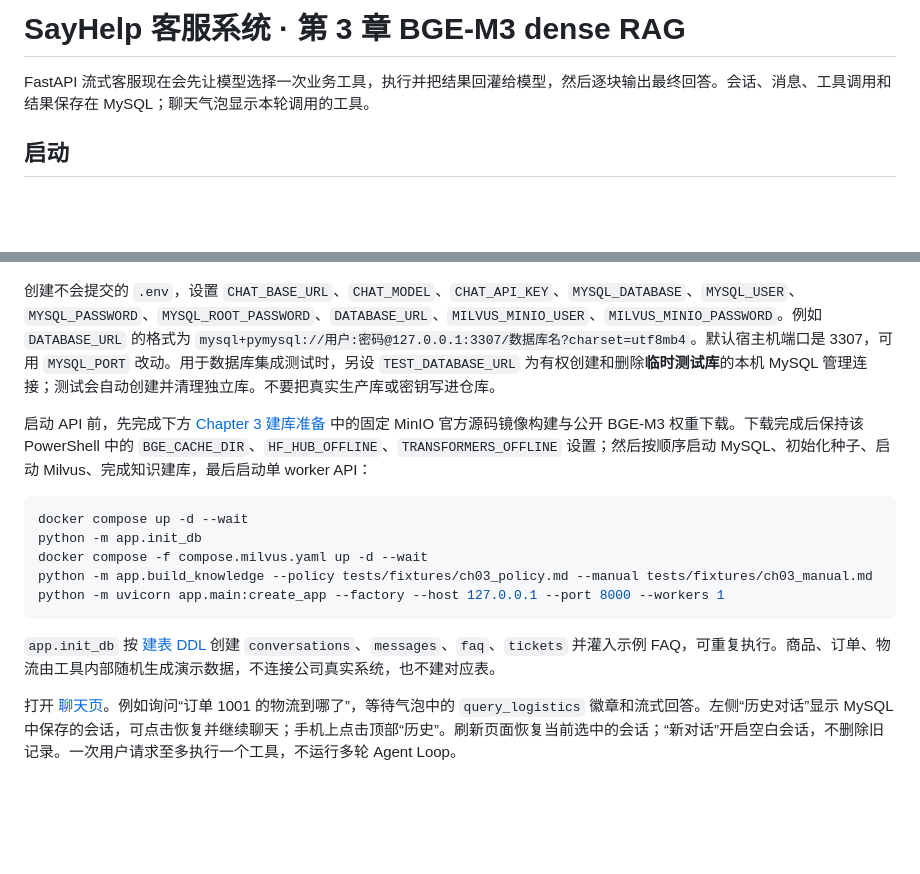
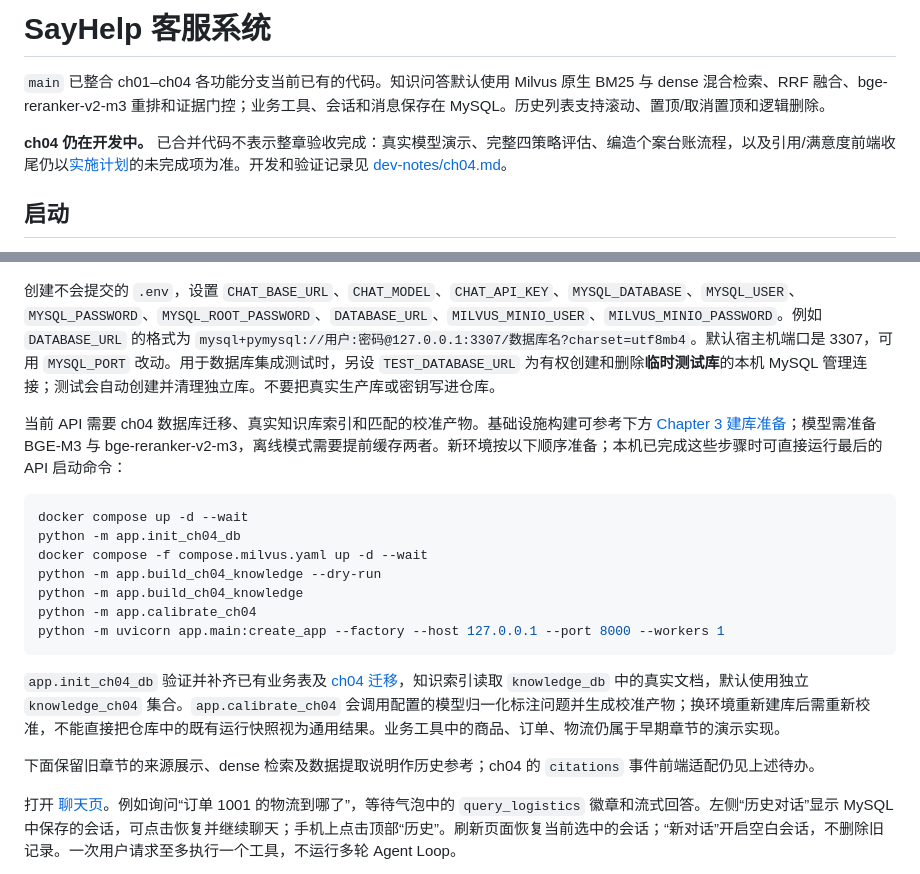
Before and after one commit to Fyang-Freddie/SayHelp-Customer-Service, a Markdown page: README.md, 2 parts joined by grey strips. GitHub-like rendering; blank space fills up the shorter version.

Commit message:
docs: synchronize main after integrating all feature branches

````diff
--- a/README.md
+++ b/README.md
@@ -1,6 +1,8 @@
-# SayHelp 客服系统 · 第 3 章 BGE-M3 dense RAG
+# SayHelp 客服系统
 
-FastAPI 流式客服现在会先让模型选择一次业务工具，执行并把结果回灌给模型，然后逐块输出最终回答。会话、消息、工具调用和结果保存在 MySQL；聊天气泡显示本轮调用的工具。
+`main` 已整合 ch01–ch04 各功能分支当前已有的代码。知识问答默认使用 Milvus 原生 BM25 与 dense 混合检索、RRF 融合、bge-reranker-v2-m3 重排和证据门控；业务工具、会话和消息保存在 MySQL。历史列表支持滚动、置顶/取消置顶和逻辑删除。
+
+**ch04 仍在开发中。** 已合并代码不表示整章验收完成：真实模型演示、完整四策略评估、编造个案台账流程，以及引用/满意度前端收尾仍以[实施计划](docs/superpowers/plans/2026-10-05-sayhelp-ch04-hybrid-rag.md)的未完成项为准。开发和验证记录见 [dev-notes/ch04.md](dev-notes/ch04.md)。
 
 ## 启动
 
@@ -14,17 +16,21 @@ py -3.14 -m venv .venv
 
 创建不会提交的 `.env`，设置 `CHAT_BASE_URL`、`CHAT_MODEL`、`CHAT_API_KEY`、`MYSQL_DATABASE`、`MYSQL_USER`、`MYSQL_PASSWORD`、`MYSQL_ROOT_PASSWORD`、`DATABASE_URL`、`MILVUS_MINIO_USER`、`MILVUS_MINIO_PASSWORD`。例如 `DATABASE_URL` 的格式为 `mysql+pymysql://用户:密码@127.0.0.1:3307/数据库名?charset=utf8mb4`。默认宿主机端口是 3307，可用 `MYSQL_PORT` 改动。用于数据库集成测试时，另设 `TEST_DATABASE_URL` 为有权创建和删除**临时测试库**的本机 MySQL 管理连接；测试会自动创建并清理独立库。不要把真实生产库或密钥写进仓库。
 
-启动 API 前，先完成下方 [Chapter 3 建库准备](#chapter-3-offline-dense-knowledge-build) 中的固定 MinIO 官方源码镜像构建与公开 BGE-M3 权重下载。下载完成后保持该 PowerShell 中的 `BGE_CACHE_DIR`、`HF_HUB_OFFLINE`、`TRANSFORMERS_OFFLINE` 设置；然后按顺序启动 MySQL、初始化种子、启动 Milvus、完成知识建库，最后启动单 worker API：
+当前 API 需要 ch04 数据库迁移、真实知识库索引和匹配的校准产物。基础设施构建可参考下方 [Chapter 3 建库准备](#chapter-3-offline-dense-knowledge-build)；模型需准备 BGE-M3 与 bge-reranker-v2-m3，离线模式需要提前缓存两者。新环境按以下顺序准备；本机已完成这些步骤时可直接运行最后的 API 启动命令：
 
 ```powershell
 docker compose up -d --wait
-python -m app.init_db
+python -m app.init_ch04_db
 docker compose -f compose.milvus.yaml up -d --wait
-python -m app.build_knowledge --policy tests/fixtures/ch03_policy.md --manual tests/fixtures/ch03_manual.md
+python -m app.build_ch04_knowledge --dry-run
+python -m app.build_ch04_knowledge
+python -m app.calibrate_ch04
 python -m uvicorn app.main:create_app --factory --host 127.0.0.1 --port 8000 --workers 1
 ```
 
-`app.init_db` 按 [建表 DDL](db/schema.sql) 创建 `conversations`、`messages`、`faq`、`tickets` 并灌入示例 FAQ，可重复执行。商品、订单、物流由工具内部随机生成演示数据，不连接公司真实系统，也不建对应表。
+`app.init_ch04_db` 验证并补齐已有业务表及 [ch04 迁移](db/ch04_migration.sql)，知识索引读取 `knowledge_db` 中的真实文档，默认使用独立 `knowledge_ch04` 集合。`app.calibrate_ch04` 会调用配置的模型归一化标注问题并生成校准产物；换环境重新建库后需重新校准，不能直接把仓库中的既有运行快照视为通用结果。业务工具中的商品、订单、物流仍属于早期章节的演示实现。
+
+下面保留旧章节的来源展示、dense 检索及数据提取说明作历史参考；ch04 的 `citations` 事件前端适配仍见上述待办。
 
 打开 [聊天页](http://127.0.0.1:8000/)。例如询问“订单 1001 的物流到哪了”，等待气泡中的 `query_logistics` 徽章和流式回答。左侧“历史对话”显示 MySQL 中保存的会话，可点击恢复并继续聊天；手机上点击顶部“历史”。刷新页面恢复当前选中的会话；“新对话”开启空白会话，不删除旧记录。一次用户请求至多执行一个工具，不运行多轮 Agent Loop。
 
````
Also changed, not shown: dev-notes/ch04.md (+18 -0 lines).
